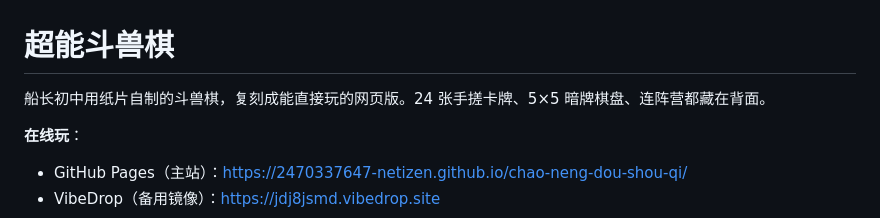
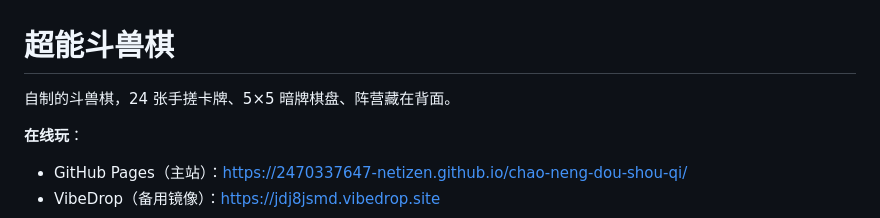
Before and after one commit to 2470337647-netizen/chao-neng-dou-shou-qi, a Markdown page: README.md, the part around the change. Drawn GitHub-style.

Commit message:
Simplify README description of the game
Removed mention of the creator and simplified the description.

```diff
--- a/README.md
+++ b/README.md
@@ -1,6 +1,6 @@
 # 超能斗兽棋
 
-船长初中用纸片自制的斗兽棋，复刻成能直接玩的网页版。24 张手搓卡牌、5×5 暗牌棋盘、连阵营都藏在背面。
+自制的斗兽棋，24 张手搓卡牌、5×5 暗牌棋盘、阵营藏在背面。
 
 **在线玩**：
 
```
